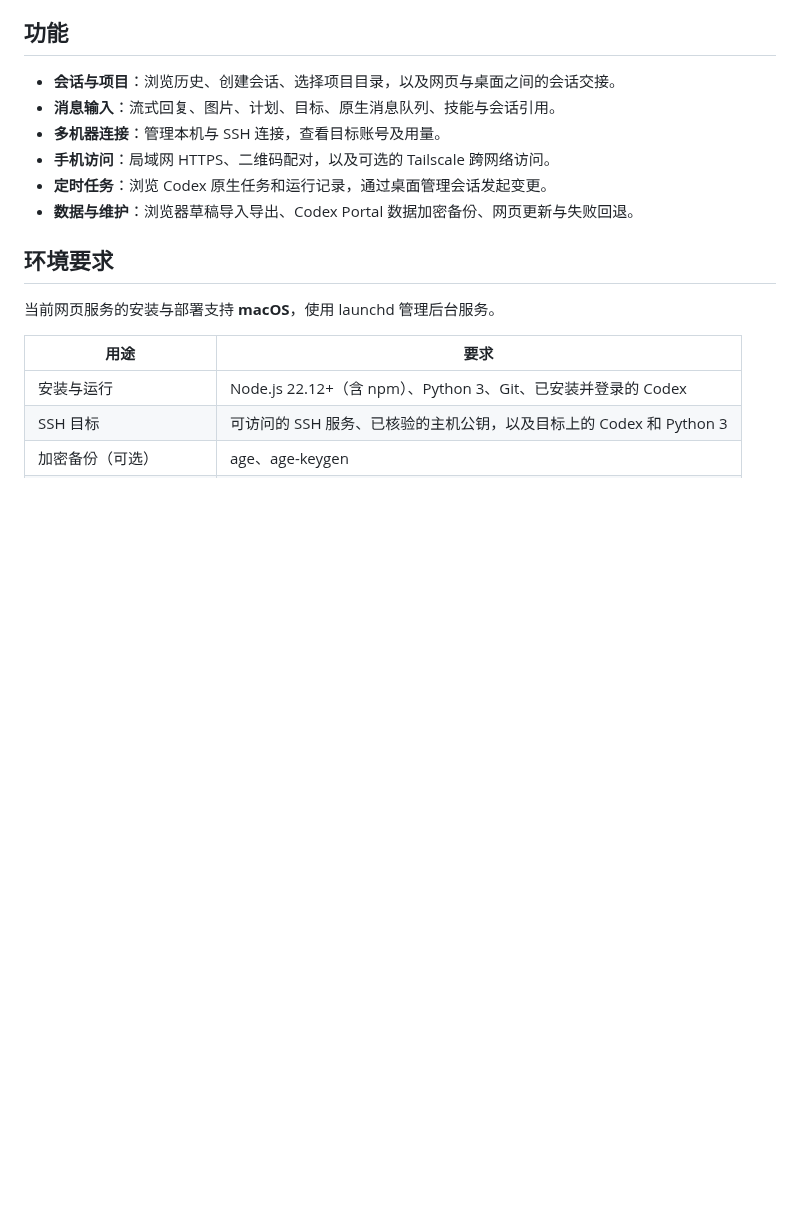
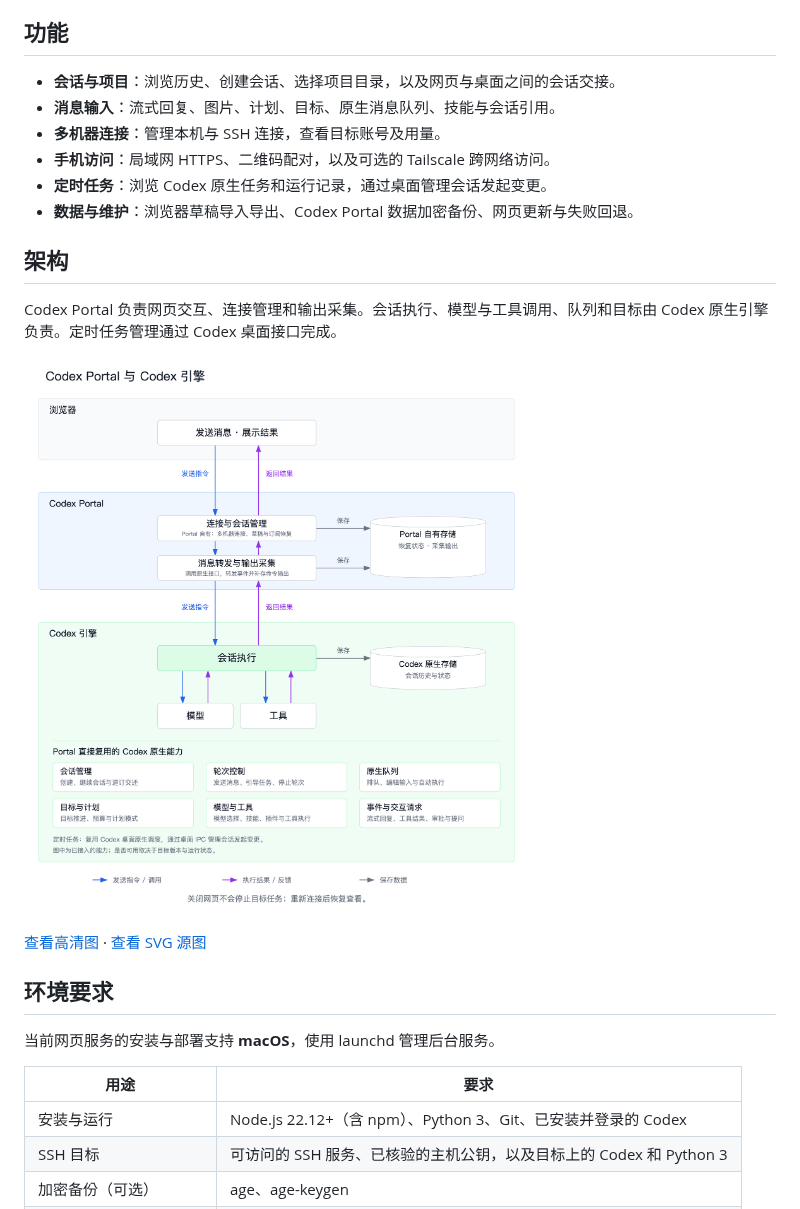
Before and after one commit to liangyd1024/codex-portal, a Markdown page: README.md, the part around the change. Rendered like a GitHub page; pictures changed too: docs/assets/codex-architecture.png (added); blank space fills up the shorter version.

Commit message:
docs: 在 README 展示 Codex 分层架构与原生能力

```diff
--- a/README.md
+++ b/README.md
@@ -12,6 +12,14 @@ Codex Portal 提供网页界面，通过 Codex 原生接口读取和操作会话
 - **手机访问**：局域网 HTTPS、二维码配对，以及可选的 Tailscale 跨网络访问。
 - **定时任务**：浏览 Codex 原生任务和运行记录，通过桌面管理会话发起变更。
 - **数据与维护**：浏览器草稿导入导出、Codex Portal 数据加密备份、网页更新与失败回退。
+
+## 架构
+
+Codex Portal 负责网页交互、连接管理和输出采集。会话执行、模型与工具调用、队列和目标由 Codex 原生引擎负责。定时任务管理通过 Codex 桌面接口完成。
+
+![Codex Portal 三层架构及原生能力复用](docs/assets/codex-architecture.png)
+
+[查看高清图](docs/assets/codex-architecture.png) · [查看 SVG 源图](docs/assets/codex-architecture.svg)
 
 ## 环境要求
 
```
Also changed, not shown: 1 other file.
